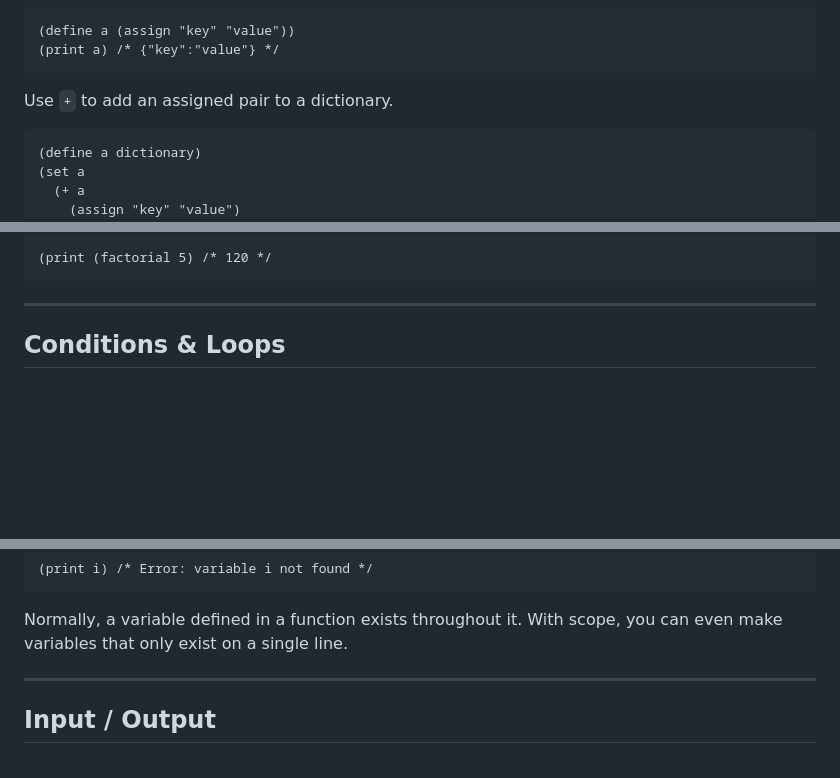
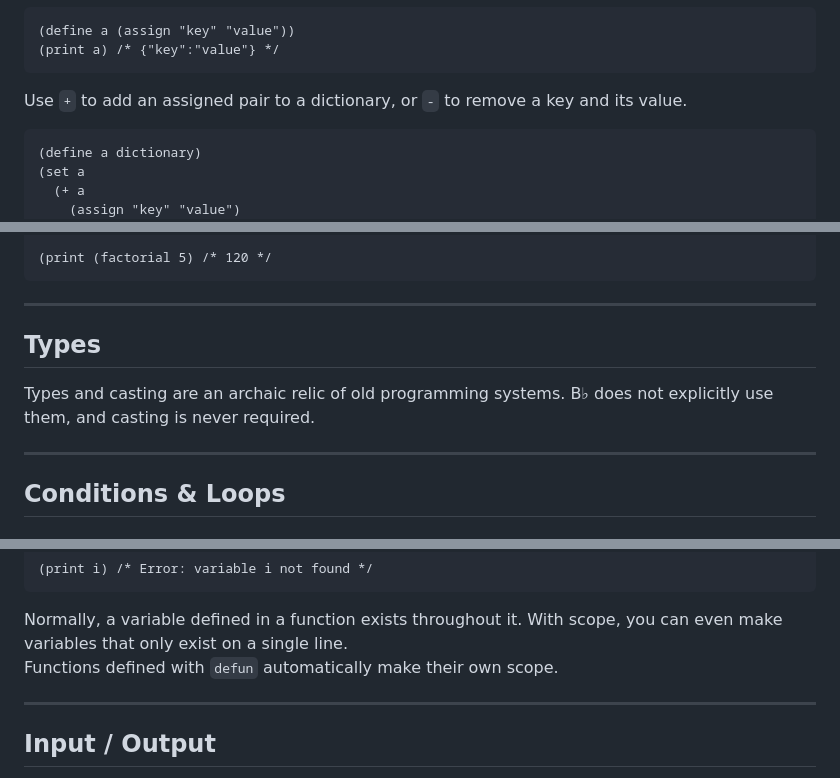
Before and after one commit to gaimerI/gaimeri.github.io, a Markdown page: bflat.md, 3 parts joined by grey strips. Drawn GitHub-style; blank space fills up the shorter version.

````diff
--- a/bflat.md
+++ b/bflat.md
@@ -453,7 +479,7 @@ Use `assign` to make a key-value pair.
 (print a) /* {"key":"value"} */
 ```
 
-Use `+` to add an assigned pair to a dictionary.
+Use `+` to add an assigned pair to a dictionary, or `-` to remove a key and its value.
 
 ```
 (define a dictionary)
@@ -563,6 +614,12 @@ Factorial
 
 (print (factorial 5) /* 120 */
 ```
+
+----
+
+## Types
+
+Types and casting are an archaic relic of old programming systems. B♭ does not explicitly use them, and casting is never required.
 
 ----
 
@@ -684,6 +741,7 @@ Use `scope` to define a custom scope for variables. This does not loop; just mak
 ```
 
 Normally, a variable defined in a function exists throughout it. With scope, you can even make variables that only exist on a single line.
+Functions defined with `defun` automatically make their own scope.
 
 ----
 
````
Also changed, not shown: other parts of bflat.md (+51 -0 lines).
